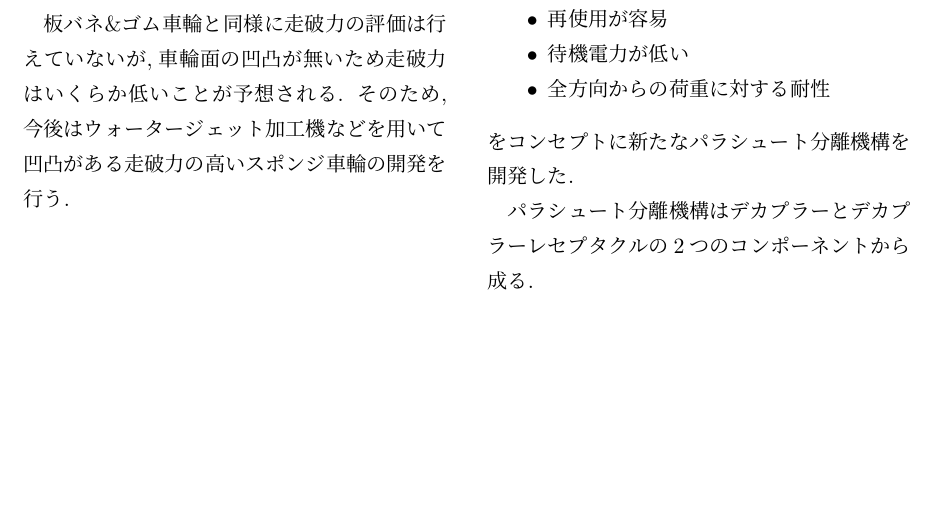
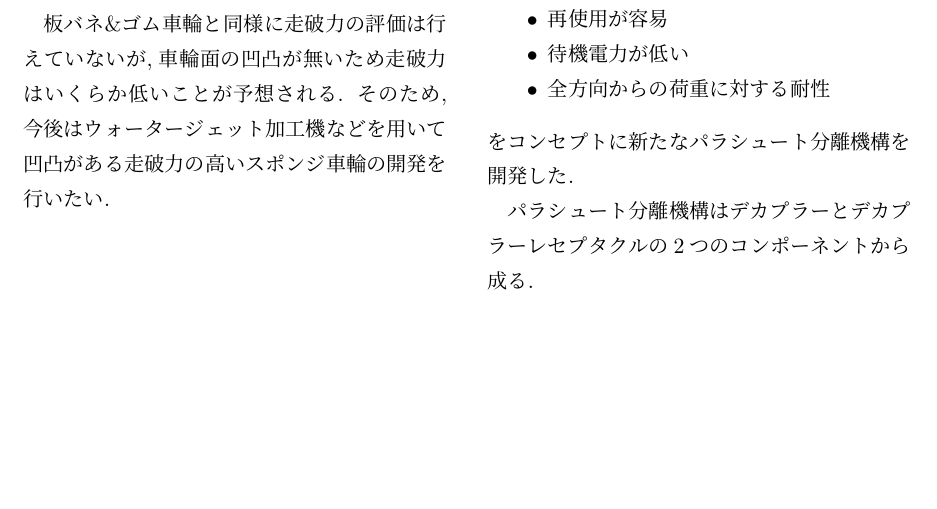
Before and after one commit to LYNCS-Keio/LYNCS-Tane2020, a LaTeX document (doc/main.tex, which reads doc/frame.tex): part of page 2 of 6, cut so that both start at the same text. Compiled offline with upLaTeX and dvipdfmx.

Commit message:
最終調整

```diff
--- a/doc/frame.tex
+++ b/doc/frame.tex
@@ -33,7 +33,7 @@ radial方向の荷重をスポーク,\ axial方向の荷重を板バネで吸収
 30分程度で製作可能であり,\ radial,\ axial両方向の荷重に対して十分な柔軟性を持つ.
 
 板バネ\&ゴム車輪と同様に走破力の評価は行えていないが,車輪面の凹凸が無いため走破力はいくらか低いことが予想される.
-そのため,今後はウォータージェット加工機などを用いて凹凸がある走破力の高いスポンジ車輪の開発を行う.
+そのため,今後はウォータージェット加工機などを用いて凹凸がある走破力の高いスポンジ車輪の開発を行いたい.
 \mfig[width=5cm]{frame/Picture6.jpg}{スポンジ車輪概観}
 \vfill\null
 \columnbreak
```
